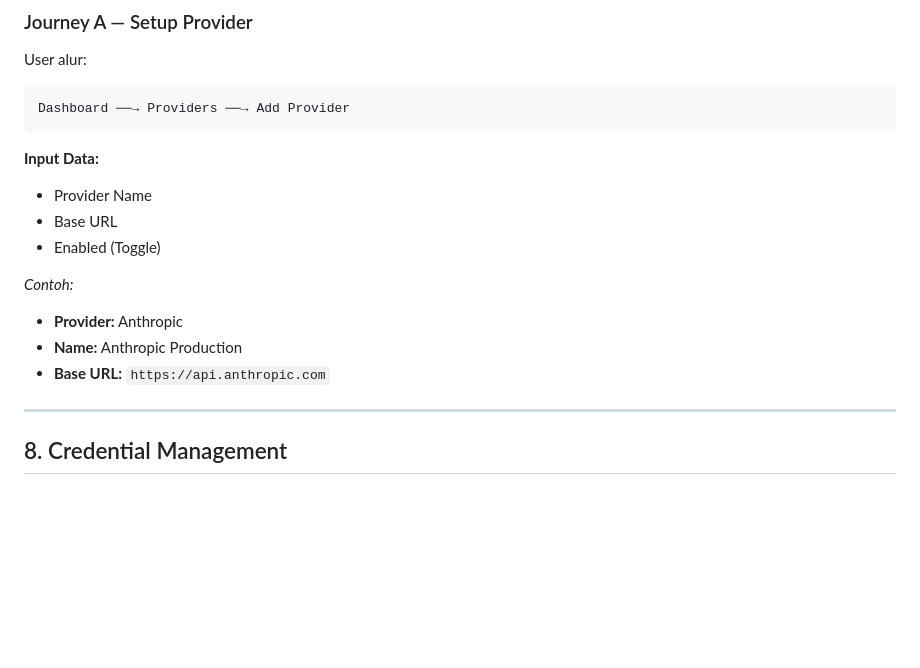
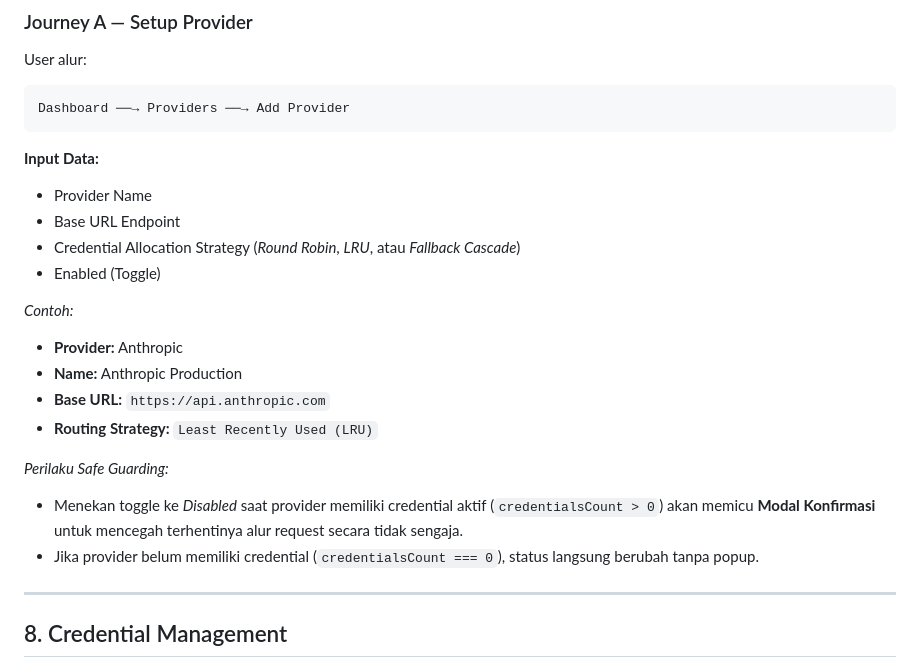
Before and after one commit to roozylabs/ai-gateway, a Markdown page: docs/PRD-AI-Gateway.md, the part around the change. Rendered like a GitHub page; blank space fills up the shorter version.

Commit message:
docs: add product requirements document for AI Gateway

```diff
--- a/docs/PRD-AI-Gateway.md
+++ b/docs/PRD-AI-Gateway.md
@@ -172,13 +172,19 @@ Dashboard ──→ Providers ──→ Add Provider
 
 **Input Data:**
 - Provider Name
-- Base URL
+- Base URL Endpoint
+- Credential Allocation Strategy (*Round Robin*, *LRU*, atau *Fallback Cascade*)
 - Enabled (Toggle)
 
 *Contoh:*
 - **Provider:** Anthropic
 - **Name:** Anthropic Production
 - **Base URL:** `https://api.anthropic.com`
+- **Routing Strategy:** `Least Recently Used (LRU)`
+
+*Perilaku Safe Guarding:*
+- Menekan toggle ke *Disabled* saat provider memiliki credential aktif (`credentialsCount > 0`) akan memicu **Modal Konfirmasi** untuk mencegah terhentinya alur request secara tidak sengaja.
+- Jika provider belum memiliki credential (`credentialsCount === 0`), status langsung berubah tanpa popup.
 
 ---
 
```
